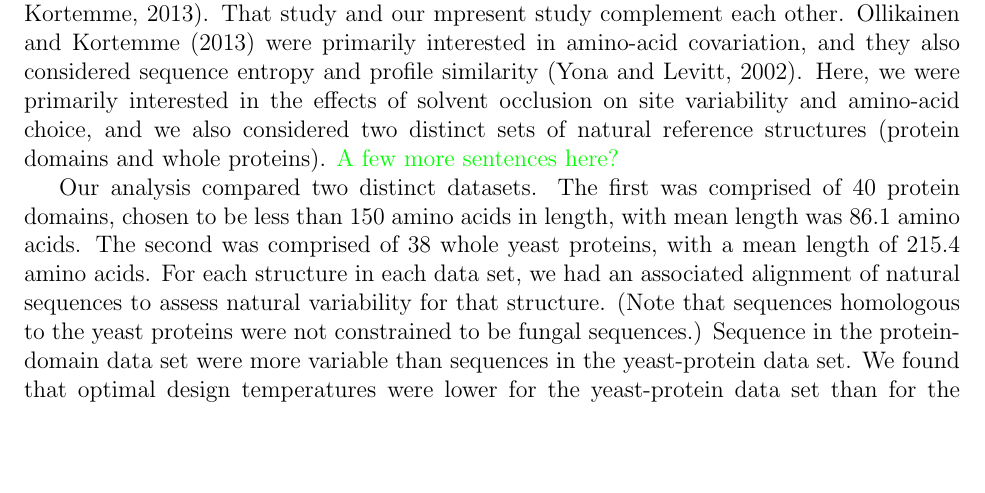
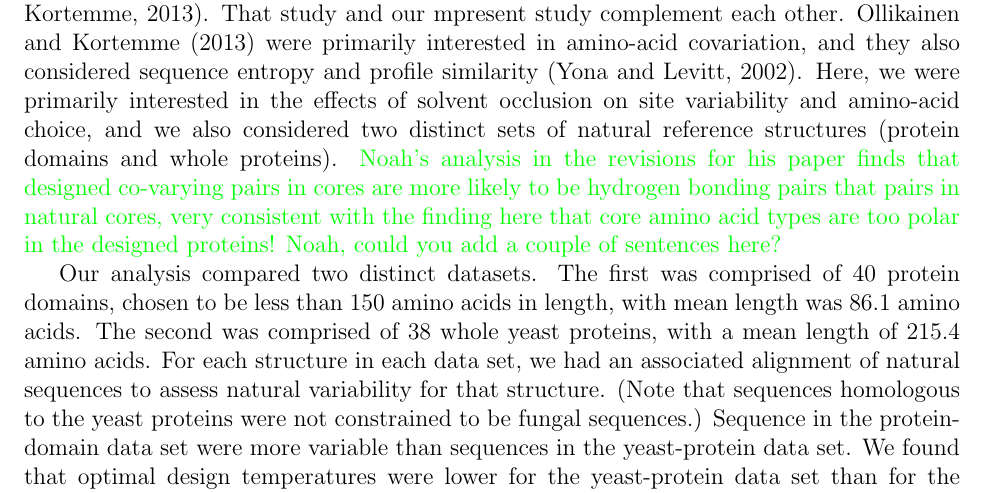
Before and after one commit to clauswilke/protein_design_and_site_variability, a LaTeX paper (latex/design_paper.tex): part of page 8 of 26, cut so that both start at the same text, the shorter picture padded with empty space. Compiled offline with pdfLaTeX.

Commit message:
I have added the comment for Noah.

```diff
--- a/latex/design_paper.tex
+++ b/latex/design_paper.tex
@@ -120,7 +120,7 @@ We have compared site variability and amino-acid distributions in designed and n
 
 In previous studies, native sequence recovery has been used to assess design accuracy. \citep{Ganinza2012, Kuhlman2000}. Native sequence recovery is defined as the mean percent of native amino acid identities that are observed in the designed proteins. Despite its widespread use, native sequence recovery may not always be a sufficient indicator of design accuracy, especially when examining different sequences that are compatible with one specific structure. A major goal of design is to find sequences that fold into a specific structure. For this goal, one typically molders a series of structures that are similar to the native structure and then identifies low energy sequences for each of these modeled structures. Even if all designed sequences fold into the desired structure, they may not necessarily have a high sequence similarity with the sequence of the native structure. For this reason, we believe that it is important to assess design accuracy by multiple different methods, and also against an ensemble of native sequences or structures.
 
-A previous study, the source of the protein-domains data set we analyzed here, has similarly compared designed proteins against ensembles of natural sequences \citep{OllikainenKortemme}. That study and our mpresent study complement each other. \citet{OllikainenKortemme} were primarily interested in amino-acid covariation, and they also considered sequence entropy and profile similarity \citep{Yona2002}. Here, we were primarily interested in the effects of solvent occlusion on site variability and amino-acid choice, and we also considered two distinct sets of natural reference structures (protein domains and whole proteins).  {\color{green}A few more sentences here?}
+A previous study, the source of the protein-domains data set we analyzed here, has similarly compared designed proteins against ensembles of natural sequences \citep{OllikainenKortemme}. That study and our mpresent study complement each other. \citet{OllikainenKortemme} were primarily interested in amino-acid covariation, and they also considered sequence entropy and profile similarity \citep{Yona2002}. Here, we were primarily interested in the effects of solvent occlusion on site variability and amino-acid choice, and we also considered two distinct sets of natural reference structures (protein domains and whole proteins). {\color{green}Noah's analysis in the revisions for his paper finds that designed co-varying pairs in cores are more likely to be hydrogen bonding pairs that pairs in natural cores, very consistent with the finding here that core amino acid types are too polar in the designed proteins!  Noah, could you add a couple of sentences here?}
 
 Our analysis compared two distinct datasets. The first was comprised of 40 protein domains, chosen to be less than 150 amino acids in length, with mean length was 86.1 amino acids. The second was comprised of 38 whole yeast proteins, with a mean length of 215.4 amino acids. For each structure in each data set, we had an associated alignment of natural sequences to assess natural variability for that structure. (Note that sequences homologous to the yeast proteins were not constrained to be fungal sequences.) Sequence in the protein-domain data set were more variable than sequences in the yeast-protein data set. We found that optimal design temperatures were lower for the yeast-protein data set than for the protein-domains data set. This finding is consistent with both increased mean length and reduced mean variability in the yeast-protein data set relative to the protein-domains data set. In particular, large cores in the larger proteins may lead to larger conserved regions whose site variability patterns are better recaptured at lower design temperatures.
 
```
Also changed, not shown: latex/design_paper.pdf.
